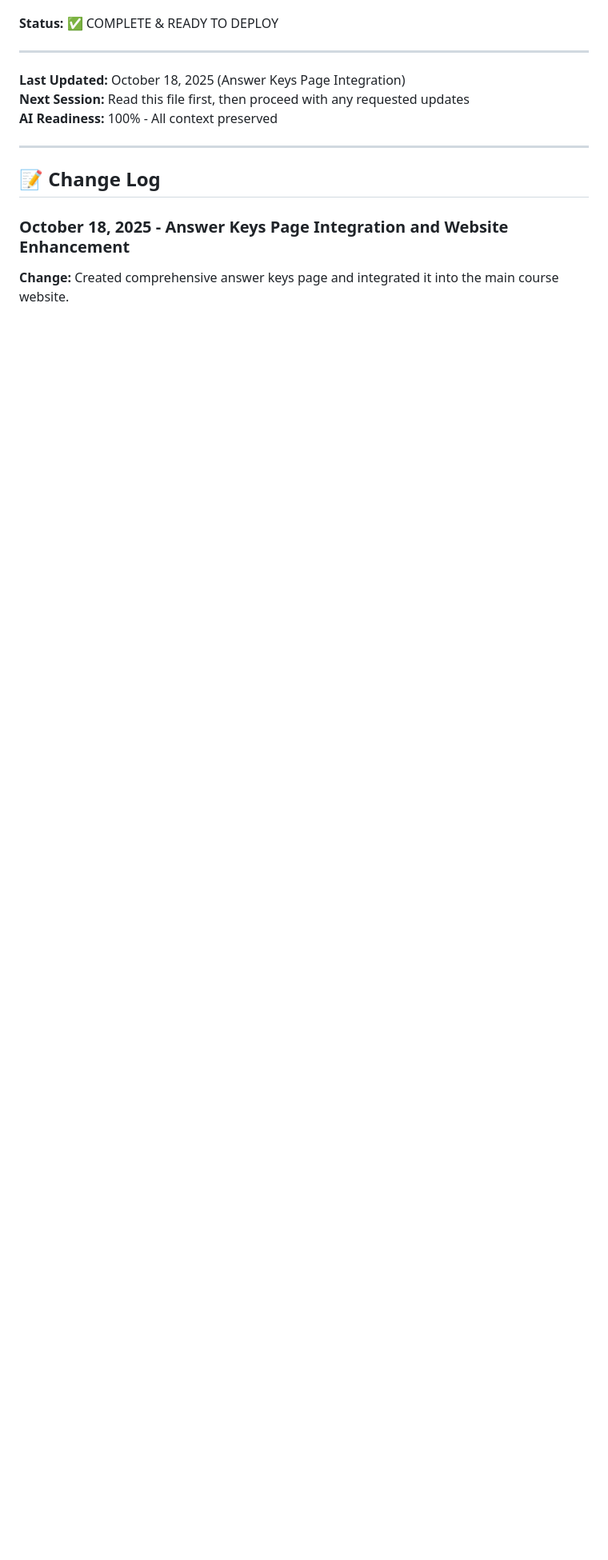
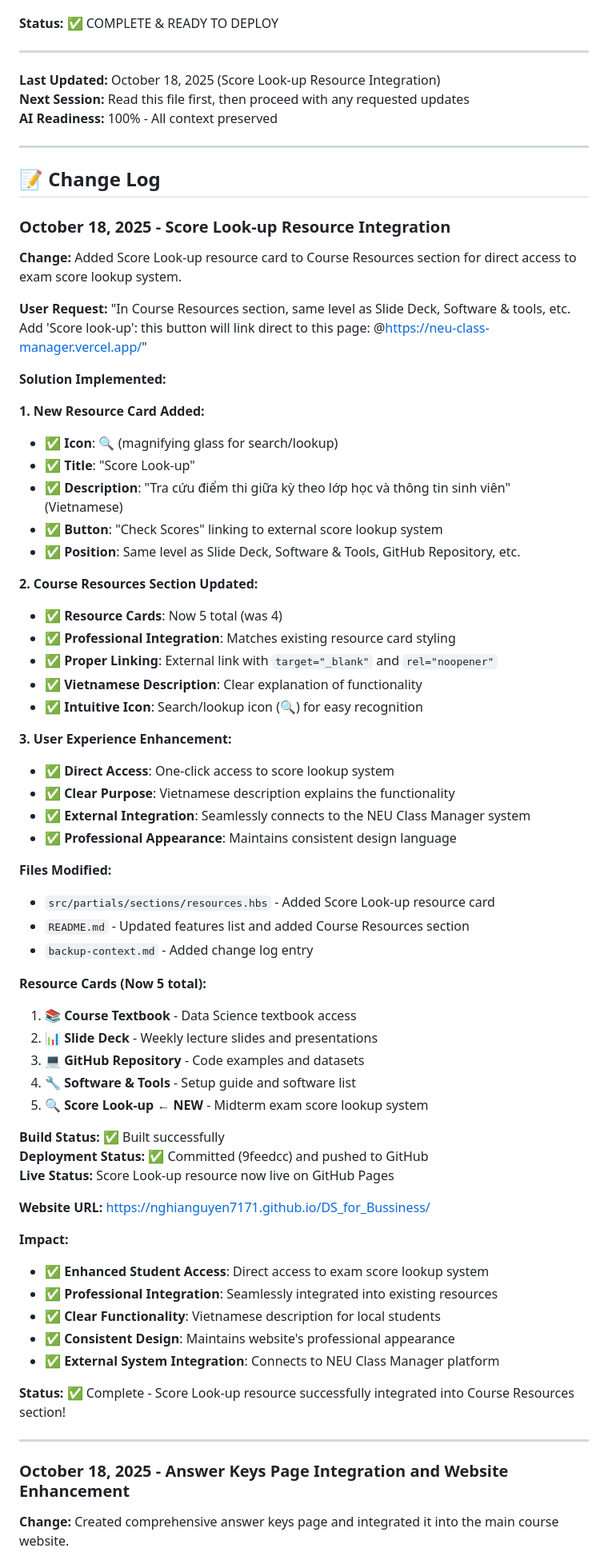
Before and after one commit to nghianguyen7171/DS_for_Bussiness, a Markdown page: backup-context.md, the part around the change. Shown at 80% size. Rendered like a GitHub page; blank space fills up the shorter version.

Commit message:
Update documentation for Score Look-up resource integration
- Add Score Look-up to Features list in README.md
- Add comprehensive Course Resources section with Score Look-up details
- Update testing checklist to include Score Look-up system
- Add detailed change log entry in backup-context.md
- Document Score Look-up functionality and integration
- Update last updated timestamp to reflect recent changes
- Maintain complete project documentation for future sessions

```diff
--- a/backup-context.md
+++ b/backup-context.md
@@ -688,13 +688,70 @@ git log --oneline -5
 
 ---
 
-**Last Updated:** October 18, 2025 (Answer Keys Page Integration)
+**Last Updated:** October 18, 2025 (Score Look-up Resource Integration)
 **Next Session:** Read this file first, then proceed with any requested updates
 **AI Readiness:** 100% - All context preserved
 
 ---
 
 ## 📝 Change Log
+
+### October 18, 2025 - Score Look-up Resource Integration
+
+**Change:** Added Score Look-up resource card to Course Resources section for direct access to exam score lookup system.
+
+**User Request:** "In Course Resources section, same level as Slide Deck, Software & tools, etc. Add 'Score look-up': this button will link direct to this page: @https://neu-class-manager.vercel.app/"
+
+**Solution Implemented:**
+
+**1. New Resource Card Added:**
+- ✅ **Icon**: 🔍 (magnifying glass for search/lookup)
+- ✅ **Title**: "Score Look-up"
+- ✅ **Description**: "Tra cứu điểm thi giữa kỳ theo lớp học và thông tin sinh viên" (Vietnamese)
+- ✅ **Button**: "Check Scores" linking to external score lookup system
+- ✅ **Position**: Same level as Slide Deck, Software & Tools, GitHub Repository, etc.
+
+**2. Course Resources Section Updated:**
+- ✅ **Resource Cards**: Now 5 total (was 4)
+- ✅ **Professional Integration**: Matches existing resource card styling
+- ✅ **Proper Linking**: External link with `target="_blank"` and `rel="noopener"`
+- ✅ **Vietnamese Description**: Clear explanation of functionality
+- ✅ **Intuitive Icon**: Search/lookup icon (🔍) for easy recognition
+
+**3. User Experience Enhancement:**
+- ✅ **Direct Access**: One-click access to score lookup system
+- ✅ **Clear Purpose**: Vietnamese description explains the functionality
+- ✅ **External Integration**: Seamlessly connects to the NEU Class Manager system
+- ✅ **Professional Appearance**: Maintains consistent design language
+
+**Files Modified:**
+- `src/partials/sections/resources.hbs` - Added Score Look-up resource card
+- `README.md` - Updated features list and added Course Resources section
+- `backup-context.md` - Added change log entry
+
+**Resource Cards (Now 5 total):**
+1. **📚 Course Textbook** - Data Science textbook access
+2. **📊 Slide Deck** - Weekly lecture slides and presentations
+3. **💻 GitHub Repository** - Code examples and datasets
+4. **🔧 Software & Tools** - Setup guide and software list
+5. **🔍 Score Look-up** ← **NEW** - Midterm exam score lookup system
+
+**Build Status:** ✅ Built successfully
+**Deployment Status:** ✅ Committed (9feedcc) and pushed to GitHub
+**Live Status:** Score Look-up resource now live on GitHub Pages
+
+**Website URL:** https://nghianguyen7171.github.io/DS_for_Bussiness/
+
+**Impact:**
+- ✅ **Enhanced Student Access**: Direct access to exam score lookup system
+- ✅ **Professional Integration**: Seamlessly integrated into existing resources
+- ✅ **Clear Functionality**: Vietnamese description for local students
+- ✅ **Consistent Design**: Maintains website's professional appearance
+- ✅ **External System Integration**: Connects to NEU Class Manager platform
+
+**Status:** ✅ Complete - Score Look-up resource successfully integrated into Course Resources section!
+
+---
 
 ### October 18, 2025 - Answer Keys Page Integration and Website Enhancement
 
```
Also changed, not shown: README.md (+20 -0 lines).
